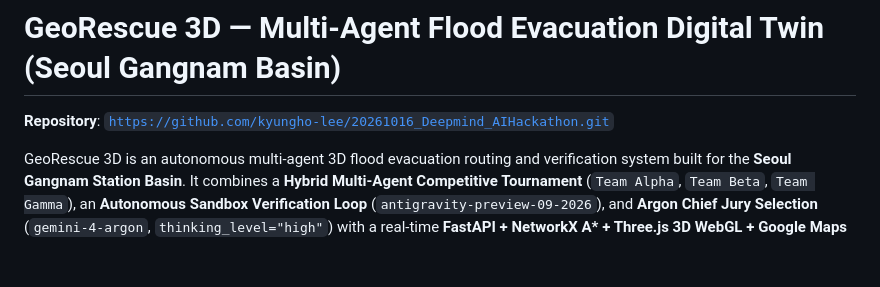
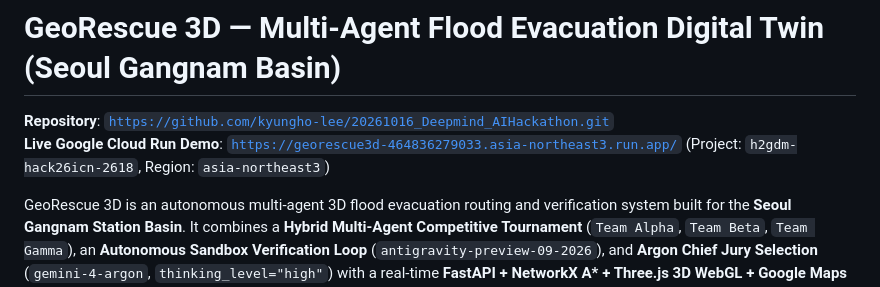
Before and after one commit to kyungho-lee/20261016_Deepmind_AIHackathon, a Markdown page: README.md, the part around the change. Rendered like a GitHub page; blank space fills up the shorter version.

Commit message:
docs: add live Google Cloud Run production URL to README.md

```diff
--- a/README.md
+++ b/README.md
@@ -1,6 +1,7 @@
 # GeoRescue 3D — Multi-Agent Flood Evacuation Digital Twin (Seoul Gangnam Basin)
 
 **Repository**: [`https://github.com/kyungho-lee/20261016_Deepmind_AIHackathon.git`](https://github.com/kyungho-lee/20261016_Deepmind_AIHackathon.git)
+**Live Google Cloud Run Demo**: [`https://georescue3d-464836279033.asia-northeast3.run.app/`](https://georescue3d-464836279033.asia-northeast3.run.app/) (Project: `h2gdm-hack26icn-2618`, Region: `asia-northeast3`)
 
 GeoRescue 3D is an autonomous multi-agent 3D flood evacuation routing and verification system built for the **Seoul Gangnam Station Basin**. It combines a **Hybrid Multi-Agent Competitive Tournament** (`Team Alpha`, `Team Beta`, `Team Gamma`), an **Autonomous Sandbox Verification Loop** (`antigravity-preview-09-2026`), and **Argon Chief Jury Selection** (`gemini-4-argon`, `thinking_level="high"`) with a real-time **FastAPI + NetworkX A\* + Three.js 3D WebGL + Google Maps** digital twin.
 
```
